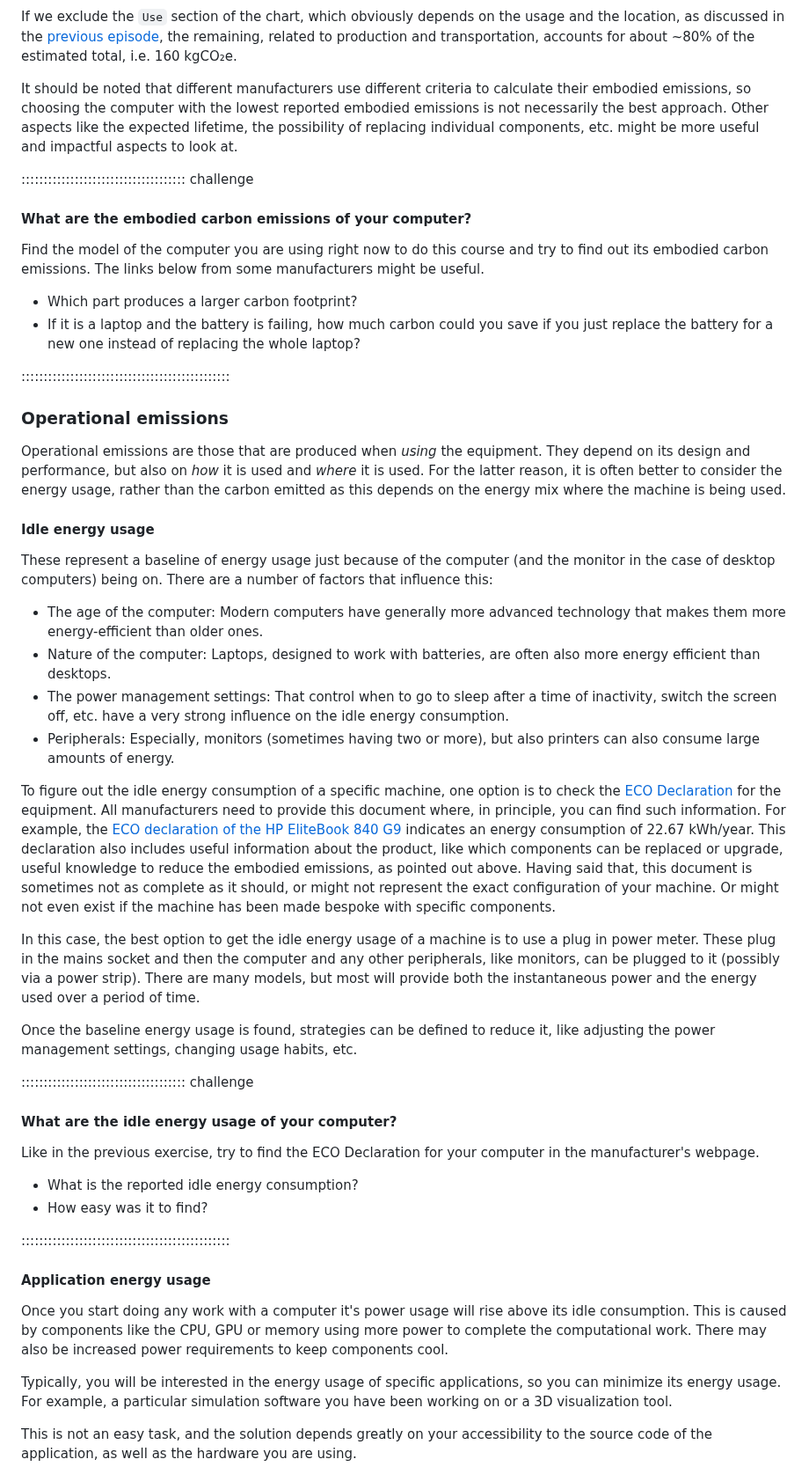
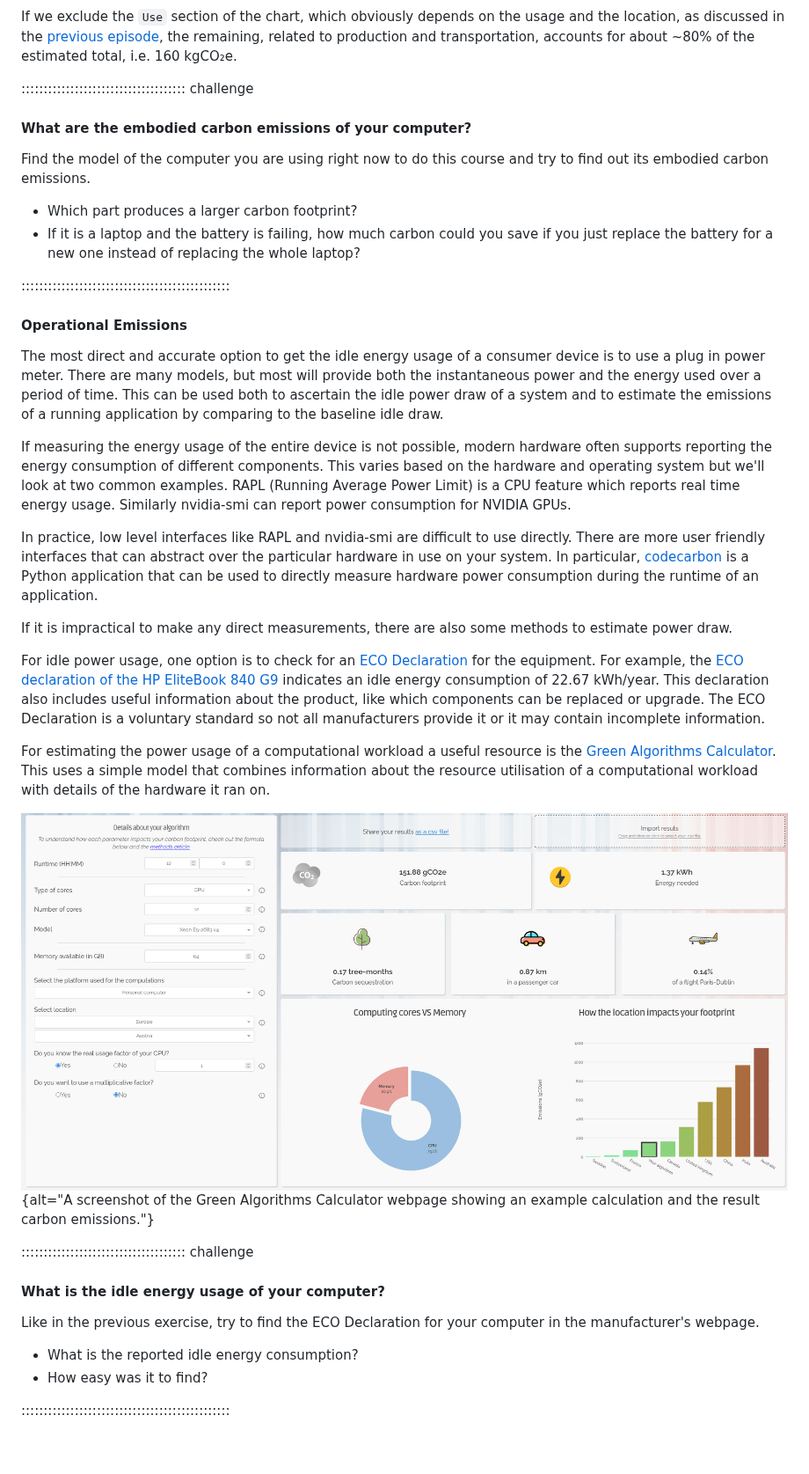
Before and after one commit to ImperialCollegeLondon/digital_research_sustainability_training, a Markdown page: 03_activities.md, the part around one of its changes. Shown at 88% size. GitHub-like rendering; pictures changed too: fig/green_algorithms_calculator_screenshot.png (added); blank space fills up the shorter version.

```diff
--- a/03_activities.md
+++ b/03_activities.md
@@ -88,19 +142,12 @@ the location, as discussed in the [previous episode](02_carbon.md), the remainin
 related to production and transportation, accounts for about ~80% of the estimated
 total, i.e. 160 kgCO₂e.
 
-It should be noted that different manufacturers use different criteria to calculate
-their embodied emissions, so choosing the computer with the lowest reported embodied
-emissions is not necessarily the best approach. Other aspects like the expected
-lifetime, the possibility of replacing individual components, etc. might be more useful
-and impactful aspects to look at.
-
 ::::::::::::::::::::::::::::::::::::: challenge
 
 #### What are the embodied carbon emissions of your computer?
 
 Find the model of the computer you are using right now to do this course and try to find
-out its embodied carbon emissions. The links below from some manufacturers might be
-useful.
+out its embodied carbon emissions.
 
 - Which part produces a larger carbon footprint?
 - If it is a laptop and the battery is failing, how much carbon could you save if you
@@ -108,50 +155,47 @@ useful.
 
 :::::::::::::::::::::::::::::::::::::::::::::::
 
-### Operational emissions
+#### Operational Emissions
 
-Operational emissions are those that are produced when _using_ the equipment. They depend
-on its design and performance, but also on _how_ it is used and _where_ it is used. For
-the latter reason, it is often better to consider the energy usage, rather than the
-carbon emitted as this depends on the energy mix where the machine is being used.
+The most direct and accurate option to get the idle energy usage of a consumer device is
+to use a plug in power meter. There are many models, but most will provide both the
+instantaneous power and the energy used over a period of time. This can be used both to
+ascertain the idle power draw of a system and to estimate the emissions of a running
+application by comparing to the baseline idle draw.
 
-#### Idle energy usage
+If measuring the energy usage of the entire device is not possible, modern hardware
+often supports reporting the energy consumption of different components. This varies
+based on the hardware and operating system but we'll look at two common examples. RAPL
+(Running Average Power Limit) is a CPU feature which reports real time energy usage.
+Similarly nvidia-smi can report power consumption for NVIDIA GPUs.
 
-These represent a baseline of energy usage just because of the computer (and the monitor
-in the case of desktop computers) being on. There are a number of factors that influence
-this:
+In practice, low level interfaces like RAPL and nvidia-smi are difficult to use
+directly. There are more user friendly interfaces that can abstract over the particular
+hardware in use on your system. In particular, [codecarbon] is a Python application that
+can be used to directly measure hardware power consumption during the runtime of an
+application.
 
-- The age of the computer: Modern computers have generally more advanced technology that
-makes them more energy-efficient than older ones.
-- Nature of the computer: Laptops, designed to work with batteries, are often also more
-energy efficient than desktops.
-- The power management settings: That control when to go to sleep after a time of inactivity,
-switch the screen off, etc. have a very strong influence on the idle energy consumption.
-- Peripherals: Especially, monitors (sometimes having two or more), but also printers
-can also consume large amounts of energy.
+If it is impractical to make any direct measurements, there are also some methods to
+estimate power draw.
 
-To figure out the idle energy consumption of a specific machine, one option is to check
-the [ECO Declaration] for the equipment. All manufacturers need to provide this document
-where, in principle, you can find such information. For example, the [ECO declaration of
-the HP EliteBook 840 G9] indicates an energy consumption of 22.67 kWh/year. This
-declaration also includes useful information about the product, like which components
-can be replaced or upgrade, useful knowledge to reduce the embodied emissions, as
-pointed out above. Having said that, this document is sometimes not as complete as it
-should, or might not represent the exact configuration of your machine. Or might not
-even exist if the machine has been made bespoke with specific components.
+For idle power usage, one option is to check for an [ECO Declaration] for the
+equipment. For example, the [ECO declaration of the HP EliteBook 840 G9] indicates an
+idle energy consumption of 22.67 kWh/year. This declaration also includes useful
+information about the product, like which components can be replaced or upgrade. The ECO
+Declaration is a voluntary standard so not all manufacturers provide it or it may
+contain incomplete information.
 
-In this case, the best option to get the idle energy usage of a machine is to use a plug
-in power meter. These plug in the mains socket and then the computer and any other
-peripherals, like monitors, can be plugged to it (possibly via a power strip). There are
-many models, but most will provide both the instantaneous power and the energy used over
-a period of time.
+For estimating the power usage of a computational workload a useful resource is the
+[Green Algorithms Calculator]. This uses a simple model that combines information about
+the resource utilisation of a computational workload with details of the hardware it ran
+on.
 
-Once the baseline energy usage is found, strategies can be defined to reduce it, like
-adjusting the power management settings, changing usage habits, etc.
+<!-- markdownlint-disable-next-line line-length -->
+![Screenshot of the Green Algorithms Calculator](fig/green_algorithms_calculator_screenshot.png){alt="A screenshot of the Green Algorithms Calculator webpage showing an example calculation and the result carbon emissions."}
 
 ::::::::::::::::::::::::::::::::::::: challenge
 
-#### What are the idle energy usage of your computer?
+#### What is the idle energy usage of your computer?
 
 Like in the previous exercise, try to find the ECO Declaration for your computer
 in the manufacturer's webpage.
@@ -161,17 +205,3 @@ in the manufacturer's webpage.
 
 :::::::::::::::::::::::::::::::::::::::::::::::
 
-#### Application energy usage
-
-Once you start doing any work with a computer it's power usage will rise above its idle
-consumption. This is caused by components like the CPU, GPU or memory using more power
-to complete the computational work. There may also be increased power requirements to
-keep components cool.
-
-Typically, you will be interested in the energy usage of specific applications, so you
-can minimize its energy usage. For example, a particular simulation software you have
-been working on or a 3D visualization tool.
-
-This is not an easy task, and the solution depends greatly on your accessibility to the
-source code of the application, as well as the hardware you are using.
-
```
Also changed, not shown: other parts of 03_activities.md (+187 -95 lines), 1 other file.
